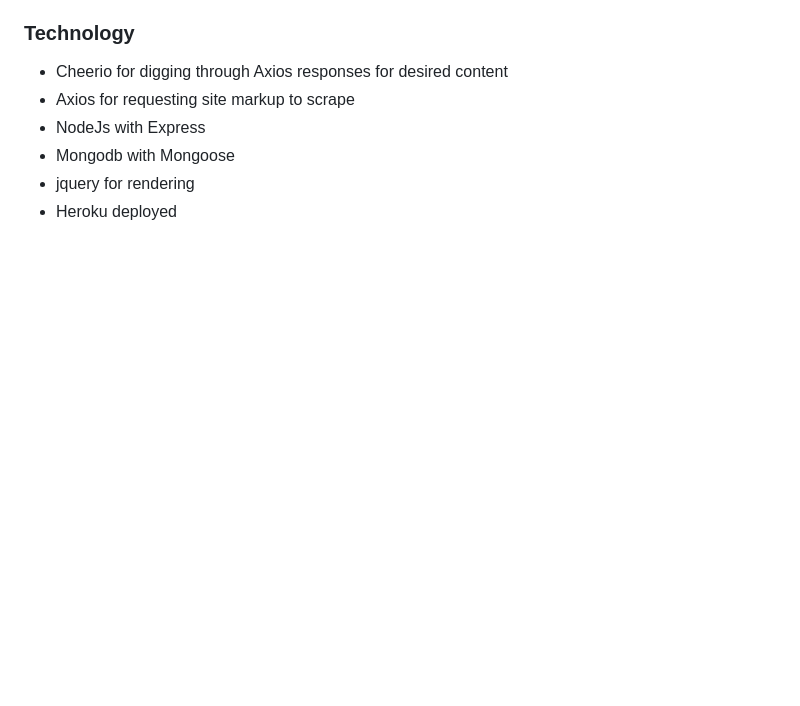
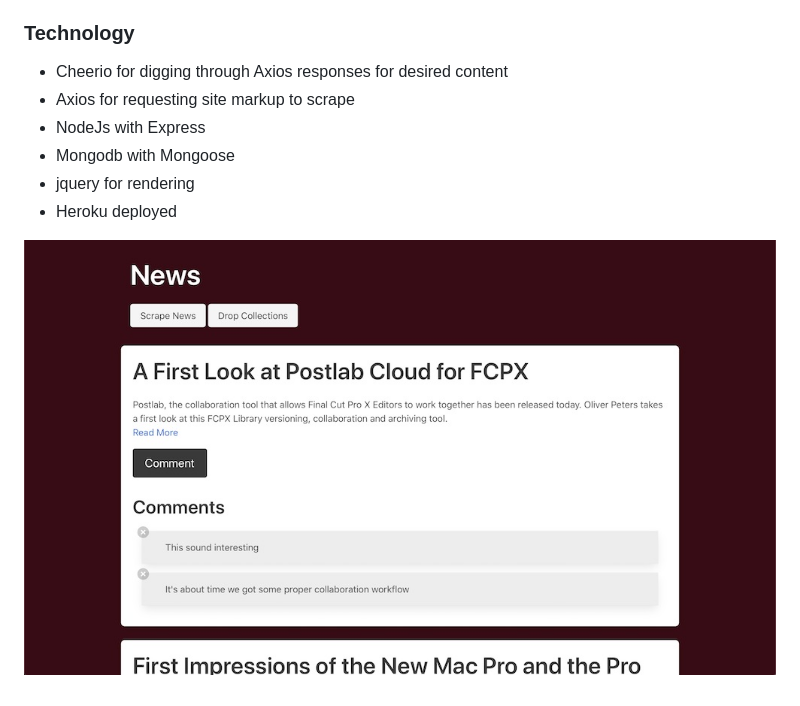
Before and after one commit to echo-dave/scraper, a Markdown page: readme.md, the part around the change. Drawn GitHub-style; pictures changed too: Scraper.jpg (added); blank space fills up the shorter version.

Commit message:
added img to readme

```diff
--- a/readme.md
+++ b/readme.md
@@ -16,3 +16,5 @@ A news scraping demonstration utilizing Cheerio and Axios to dig through site ma
 - Mongodb with Mongoose
 - jquery for rendering
 - Heroku deployed
+
+![scraper](./Scraper.jpg)
```
